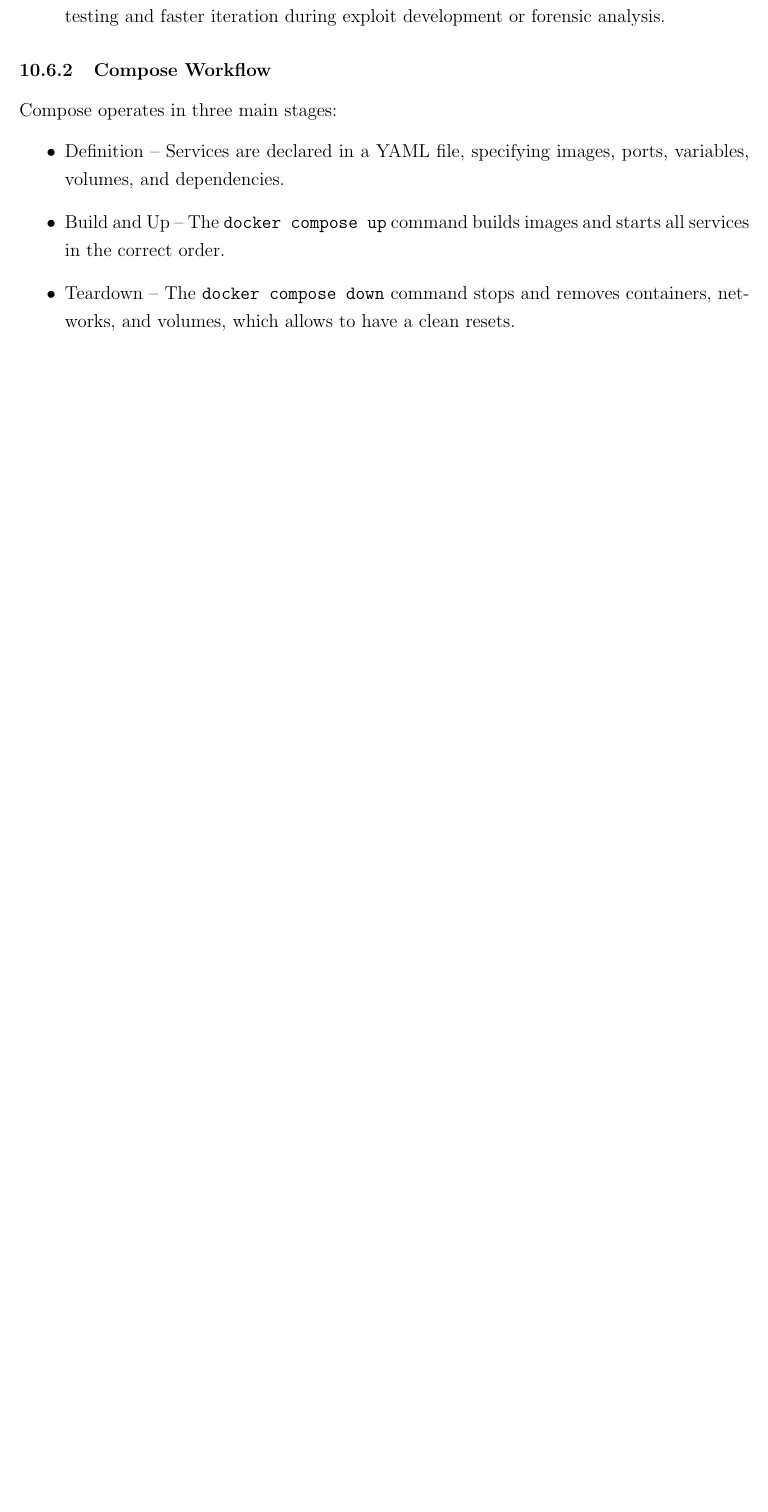
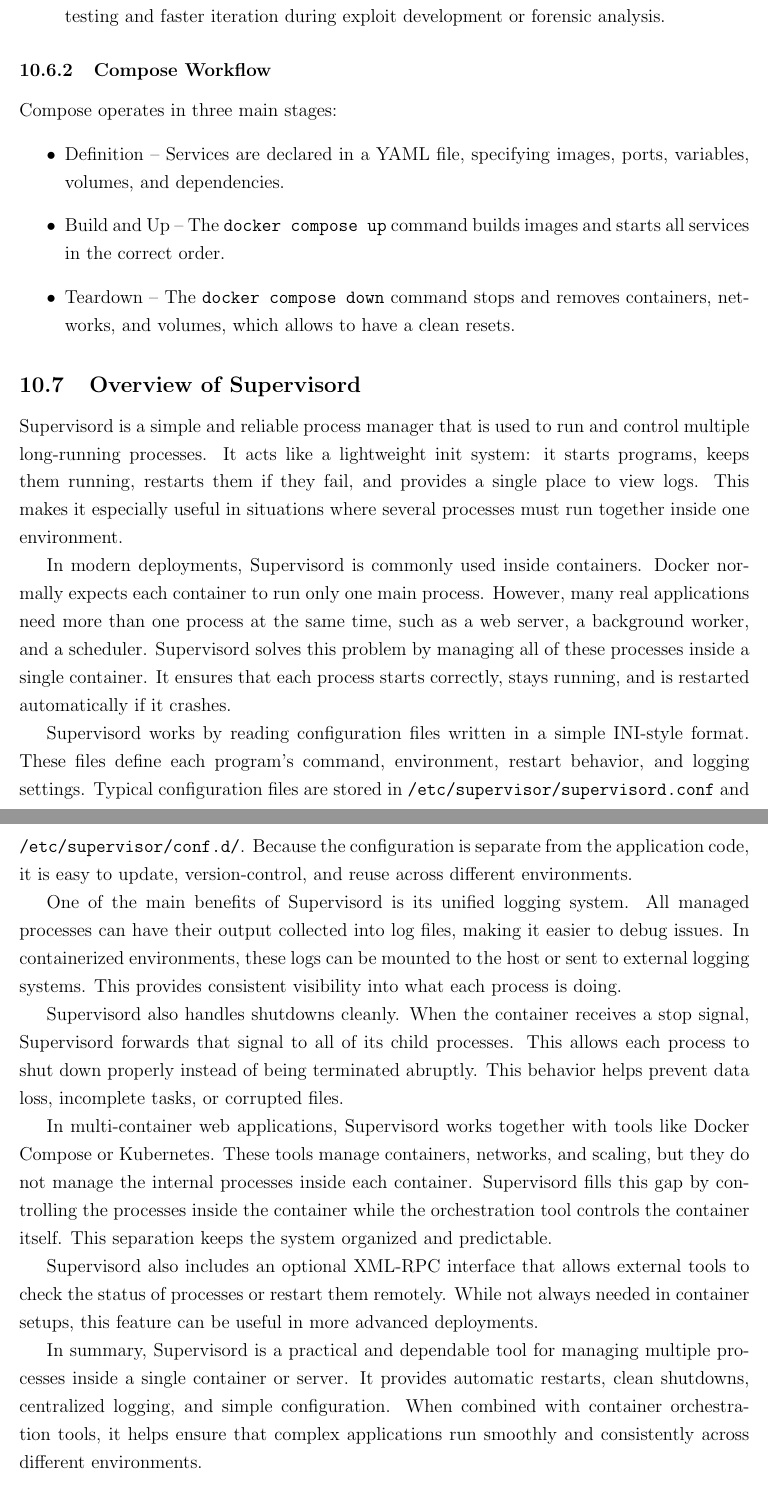
Before and after one commit to jplotz/design-document, a LaTeX document (design-document.tex): part of page 76 of 123 before the commit and two parts of pages 76 and 77 of 125 after it, the two joined at a grey line, cut so that both start at the same text, the shorter picture padded with empty space. Compiled offline with pdfLaTeX.

Commit message:
Add Supervisord overview and process management details
Added a detailed overview of Supervisord and its role in managing processes within Docker containers, including its benefits and integration with Docker Compose.

```diff
--- a/design-document.tex
+++ b/design-document.tex
@@ -1358,3 +1358,21 @@ Compose operates in three main stages:
     \item{Build and Up} – The \texttt{docker compose up} command builds images and starts all services in the correct order.
     \item{Teardown} – The \texttt{docker compose down} command stops and removes containers, networks, and volumes, which allows to have a clean resets.
 \end{itemize}
+
+\subsection{Overview of Supervisord}
+
+Supervisord is a simple and reliable process manager that is used to run and control multiple long-running processes. It acts like a lightweight init system: it starts programs, keeps them running, restarts them if they fail, and provides a single place to view logs. This makes it especially useful in situations where several processes must run together inside one environment.
+
+In modern deployments, Supervisord is commonly used inside containers. Docker normally expects each container to run only one main process. However, many real applications need more than one process at the same time, such as a web server, a background worker, and a scheduler. Supervisord solves this problem by managing all of these processes inside a single container. It ensures that each process starts correctly, stays running, and is restarted automatically if it crashes.
+
+Supervisord works by reading configuration files written in a simple INI-style format. These files define each program's command, environment, restart behavior, and logging settings. Typical configuration files are stored in \texttt{/etc/supervisor/supervisord.conf} and \texttt{/etc/supervisor/conf.d/}. Because the configuration is separate from the application code, it is easy to update, version-control, and reuse across different environments.
+
+One of the main benefits of Supervisord is its unified logging system. All managed processes can have their output collected into log files, making it easier to debug issues. In containerized environments, these logs can be mounted to the host or sent to external logging systems. This provides consistent visibility into what each process is doing.
+
+Supervisord also handles shutdowns cleanly. When the container receives a stop signal, Supervisord forwards that signal to all of its child processes. This allows each process to shut down properly instead of being terminated abruptly. This behavior helps prevent data loss, incomplete tasks, or corrupted files.
+
+In multi-container web applications, Supervisord works together with tools like Docker Compose or Kubernetes. These tools manage containers, networks, and scaling, but they do not manage the internal processes inside each container. Supervisord fills this gap by controlling the processes inside the container while the orchestration tool controls the container itself. This separation keeps the system organized and predictable.
+
+Supervisord also includes an optional XML-RPC interface that allows external tools to check the status of processes or restart them remotely. While not always needed in container setups, this feature can be useful in more advanced deployments.
+
+In summary, Supervisord is a practical and dependable tool for managing multiple processes inside a single container or server. It provides automatic restarts, clean shutdowns, centralized logging, and simple configuration. When combined with container orchestration tools, it helps ensure that complex applications run smoothly and consistently across different environments.
```
Also changed, not shown: design-document.tex (12 more changed lines).
